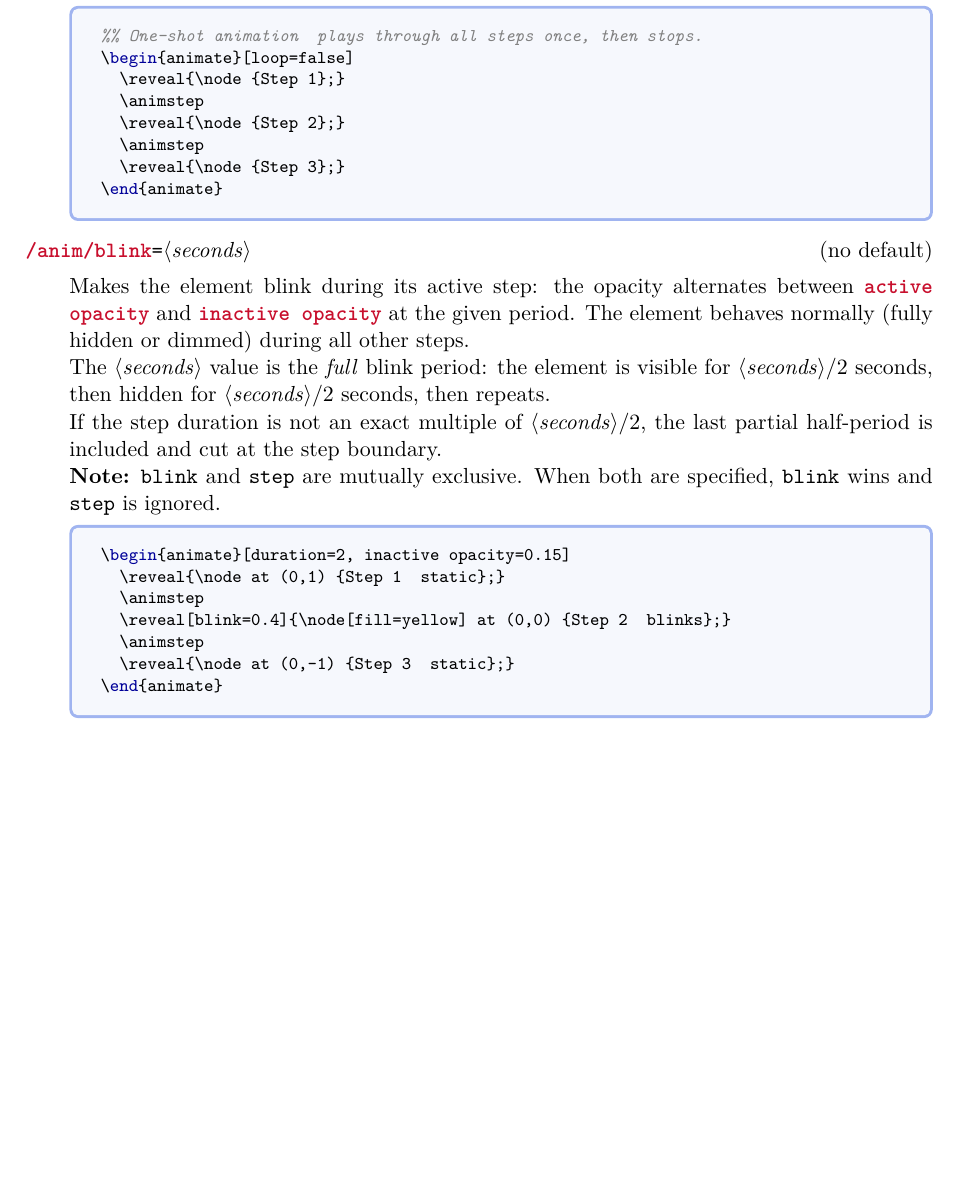
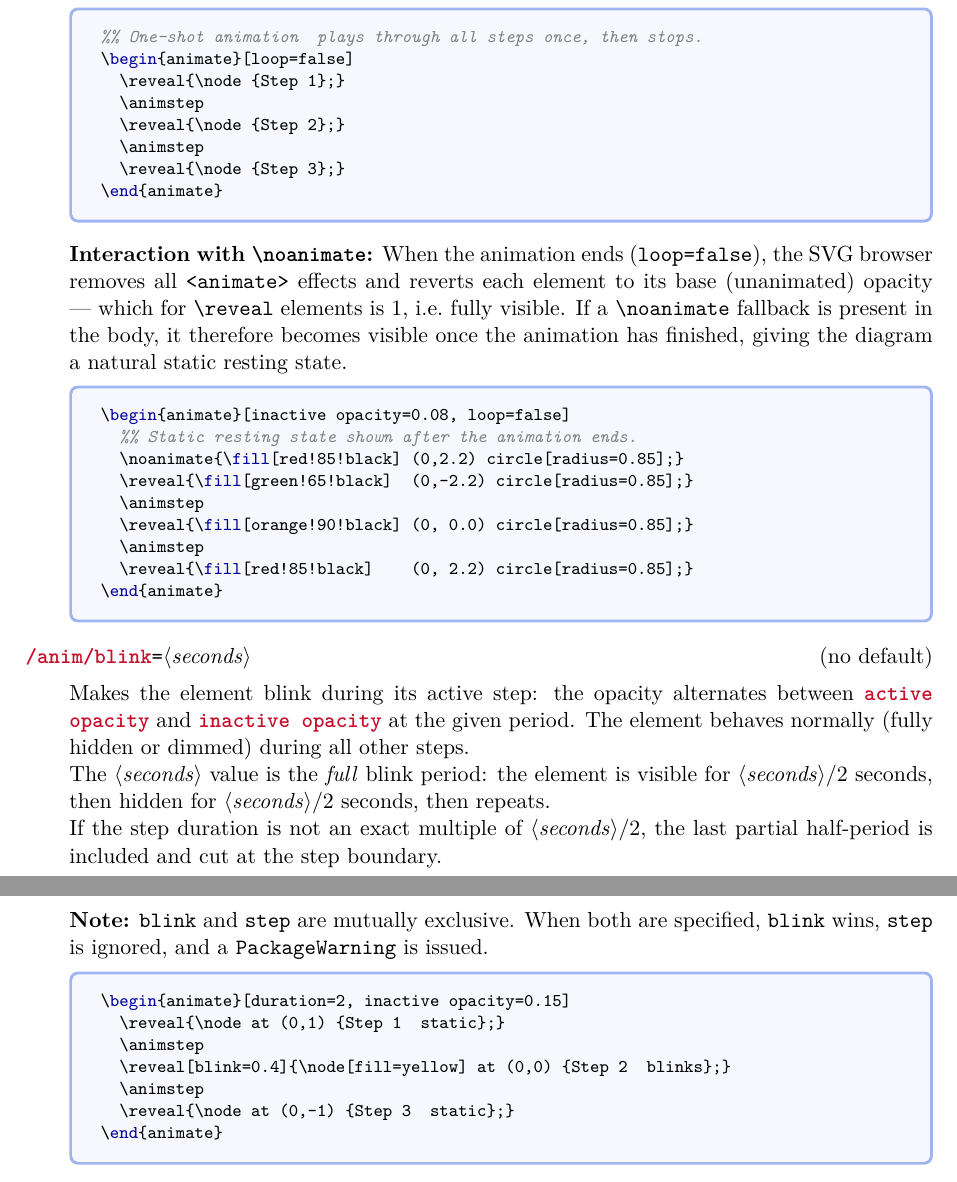
Before and after one commit to renard/svg-animate, a LaTeX document (svg-animate.tex, which reads svg-animate.sty): part of page 4 of 7 before the commit and two parts of pages 4 and 5 of 7 after it, the two joined at a grey line, cut so that both start at the same text, the shorter picture padded with empty space. The pictures show the PDF file svg-animate.pdf that the author committed with the source.

Commit message:
Add PackageWarning when blink= and step= are used together
blink= silently ignored step= — now emits a PackageWarning so the user
knows which key takes priority.

Document loop=false + \noanimate resting-state behaviour

When loop=false, SMIL fill="remove" reverts all \reveal elements to
full opacity at the end of the animation. If a \noanimate fallback is
present it becomes visible at that point, giving the diagram a natural
static resting state. Document this in svg-animate.tex, the blink
mutually-exclusive note, and README.

Signed-off-by: Sébastien Gross <seb•ɑƬ•chezwam•ɖɵʈ•org>

```diff
--- a/svg-animate.sty
+++ b/svg-animate.sty
@@ -948,7 +948,12 @@
       %% Normal path: SVG mode (always) or PDF without \noanimate.
       \fp_compare:nNnTF { \l__anim_blink_period_fp } > { 0 } {
         %% blink= set: oscillate during the current step.
-        %% (step= is ignored when blink= is also present)
+        %% Warn if step= was also given — the combination is undefined and blink= wins.
+        \tl_if_empty:NF \l__anim_step_spec_tl {
+          \PackageWarning{svg-animate}
+            {blink= and step= are mutually exclusive;\MessageBreak
+             blink= takes priority; step= is ignored}
+        }
         \__anim_reveal_blink:n { #2 }
       } {
         \tl_if_empty:NTF \l__anim_step_spec_tl {
--- a/svg-animate.tex
+++ b/svg-animate.tex
@@ -253,6 +253,26 @@ of the cascade.
   \reveal{\node {Step 3};}
 \end{animate}
 \end{dispListing}
+
+  \medskip\noindent\textbf{Interaction with \cs{noanimate}:}
+  When the animation ends (\texttt{loop=false}), the SVG browser removes
+  all \texttt{<animate>} effects and reverts each element to its base
+  (unanimated) opacity --- which for \cs{reveal} elements is~1, i.e.\
+  fully visible.  If a \cs{noanimate} fallback is present in the body, it
+  therefore becomes visible once the animation has finished, giving the
+  diagram a natural static resting state.
+
+\begin{dispListing}
+\begin{animate}[inactive opacity=0.08, loop=false]
+  %% Static resting state shown after the animation ends.
+  \noanimate{\fill[red!85!black] (0,2.2) circle[radius=0.85];}
+  \reveal{\fill[green!65!black]  (0,-2.2) circle[radius=0.85];}
+  \animstep
+  \reveal{\fill[orange!90!black] (0, 0.0) circle[radius=0.85];}
+  \animstep
+  \reveal{\fill[red!85!black]    (0, 2.2) circle[radius=0.85];}
+\end{animate}
+\end{dispListing}
 \end{docKey}
 
 \begin{docKey}[anim]{blink}{=\meta{seconds}}{no default}
@@ -269,7 +289,8 @@ of the cascade.
   last partial half-period is included and cut at the step boundary.
 
   \textbf{Note:} \texttt{blink} and \texttt{step} are mutually exclusive.
-  When both are specified, \texttt{blink} wins and \texttt{step} is ignored.
+  When both are specified, \texttt{blink} wins, \texttt{step} is ignored,
+  and a \texttt{PackageWarning} is issued.
 
 \begin{dispListing}
 \begin{animate}[duration=2, inactive opacity=0.15]
```
Also changed, not shown: README.md, svg-animate.pdf.
